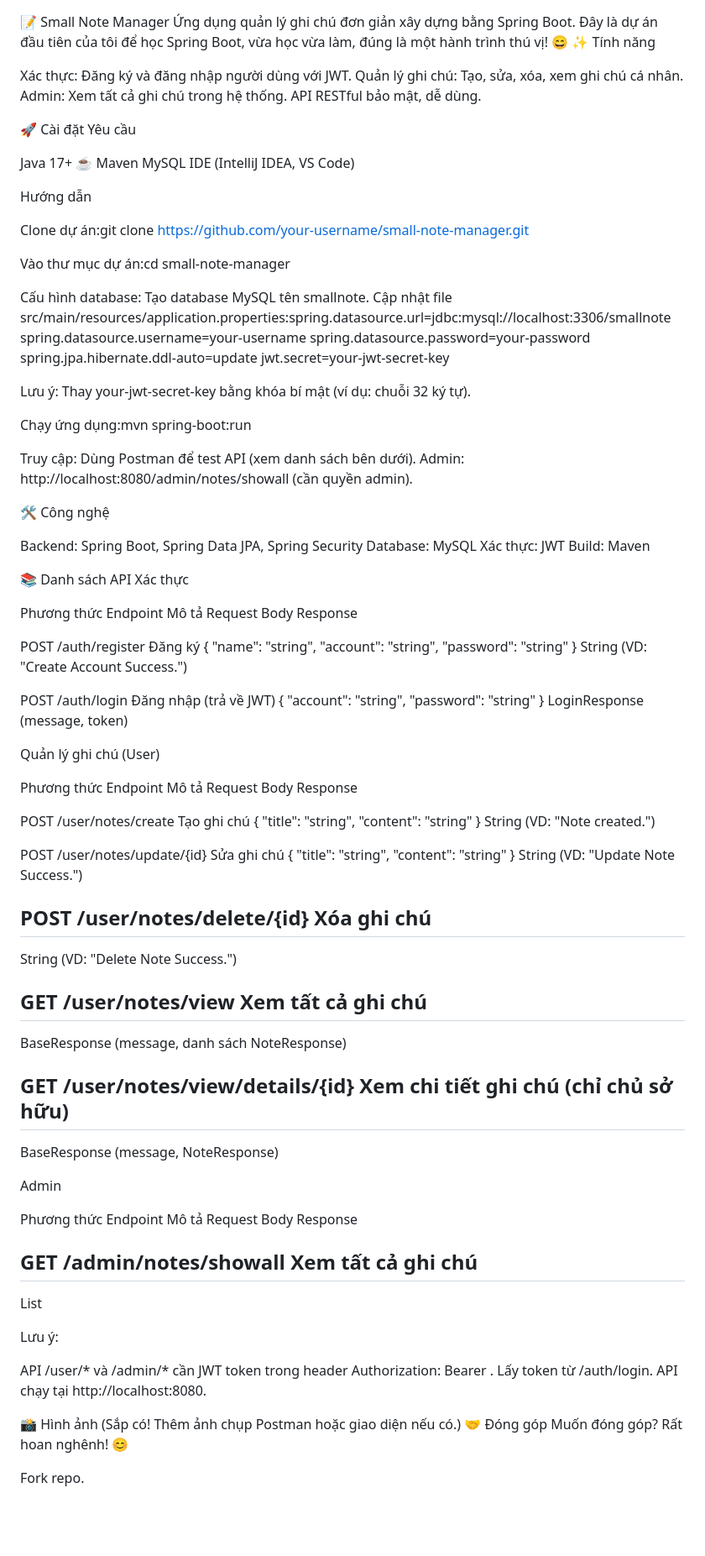
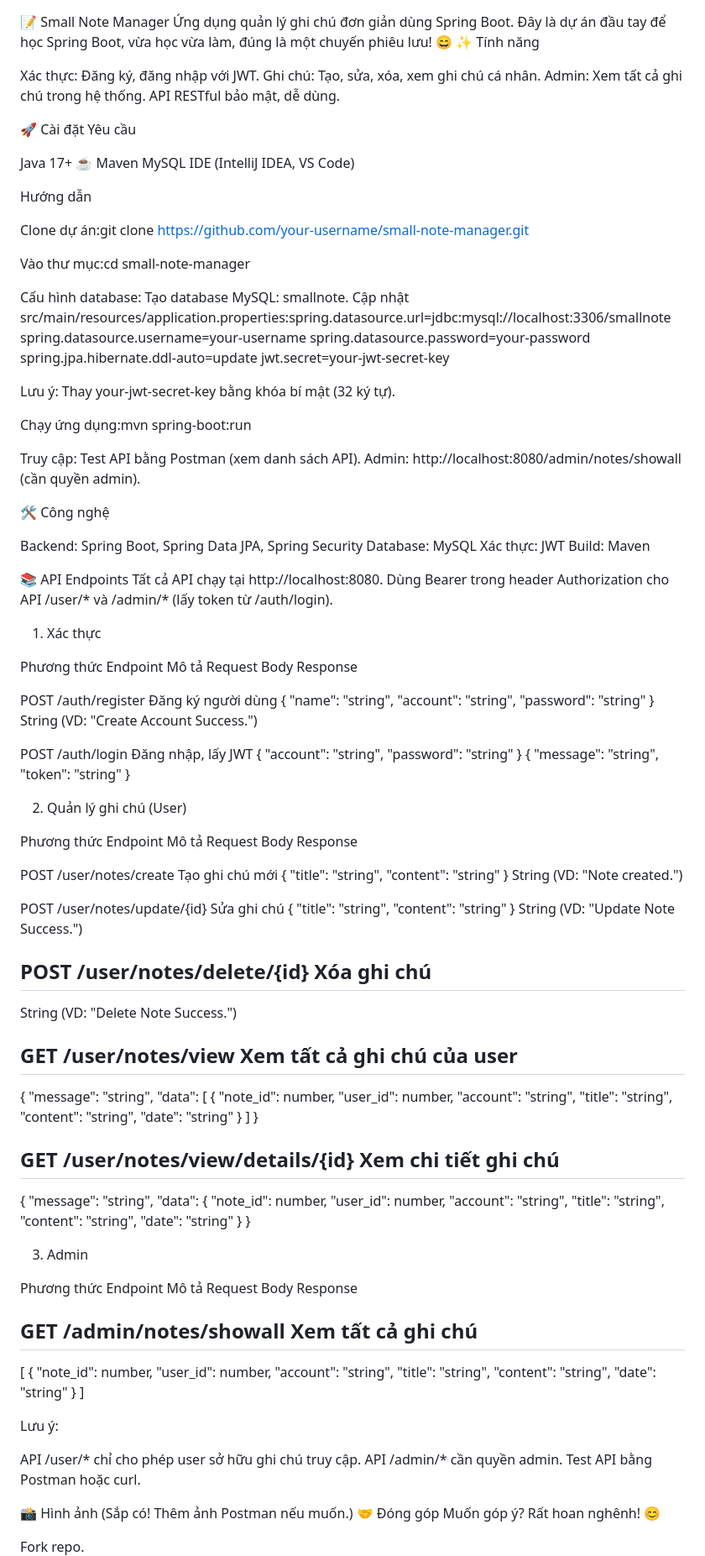
Before and after one commit to shyhubb/note, a Markdown page: README.md, the part around one of its changes. Shown at 84% size. Drawn GitHub-style; blank space fills up the shorter version.

```diff
--- a/README.md
+++ b/README.md
@@ -1,9 +1,9 @@
 📝 Small Note Manager
-Ứng dụng quản lý ghi chú đơn giản xây dựng bằng Spring Boot. Đây là dự án đầu tiên của tôi để học Spring Boot, vừa học vừa làm, đúng là một hành trình thú vị! 😄
+Ứng dụng quản lý ghi chú đơn giản dùng Spring Boot. Đây là dự án đầu tay để học Spring Boot, vừa học vừa làm, đúng là một chuyến phiêu lưu! 😄
 ✨ Tính năng
 
-Xác thực: Đăng ký và đăng nhập người dùng với JWT.
-Quản lý ghi chú: Tạo, sửa, xóa, xem ghi chú cá nhân.
+Xác thực: Đăng ký, đăng nhập với JWT.
+Ghi chú: Tạo, sửa, xóa, xem ghi chú cá nhân.
 Admin: Xem tất cả ghi chú trong hệ thống.
 API RESTful bảo mật, dễ dùng.
 
@@ -20,12 +20,12 @@ Hướng dẫn
 Clone dự án:git clone https://github.com/your-username/small-note-manager.git
 
 
-Vào thư mục dự án:cd small-note-manager
+Vào thư mục:cd small-note-manager
 
 
 Cấu hình database:
-Tạo database MySQL tên smallnote.
-Cập nhật file src/main/resources/application.properties:spring.datasource.url=jdbc:mysql://localhost:3306/smallnote
+Tạo database MySQL: smallnote.
+Cập nhật src/main/resources/application.properties:spring.datasource.url=jdbc:mysql://localhost:3306/smallnote
 spring.datasource.username=your-username
 spring.datasource.password=your-password
 spring.jpa.hibernate.ddl-auto=update
@@ -33,13 +33,13 @@ jwt.secret=your-jwt-secret-key
 
 
 
-Lưu ý: Thay your-jwt-secret-key bằng khóa bí mật (ví dụ: chuỗi 32 ký tự).
+Lưu ý: Thay your-jwt-secret-key bằng khóa bí mật (32 ký tự).
 
 Chạy ứng dụng:mvn spring-boot:run
 
 
 Truy cập:
-Dùng Postman để test API (xem danh sách bên dưới).
+Test API bằng Postman (xem danh sách API).
 Admin: http://localhost:8080/admin/notes/showall (cần quyền admin).
 
 
@@ -51,8 +51,9 @@ Database: MySQL
 Xác thực: JWT
 Build: Maven
 
-📚 Danh sách API
-Xác thực
+📚 API Endpoints
+Tất cả API chạy tại http://localhost:8080. Dùng Bearer <token> trong header Authorization cho API /user/* và /admin/* (lấy token từ /auth/login).
+1. Xác thực
 
 
 
@@ -66,19 +67,19 @@ Response
 
 POST
 /auth/register
-Đăng ký
+Đăng ký người dùng
 { "name": "string", "account": "string", "password": "string" }
 String (VD: "Create Account Success.")
 
 
 POST
 /auth/login
-Đăng nhập (trả về JWT)
+Đăng nhập, lấy JWT
 { "account": "string", "password": "string" }
-LoginResponse (message, token)
+{ "message": "string", "token": "string" }
 
 
-Quản lý ghi chú (User)
+2. Quản lý ghi chú (User)
 
 
 
@@ -92,7 +93,7 @@ Response
 
 POST
 /user/notes/create
-Tạo ghi chú
+Tạo ghi chú mới
 { "title": "string", "content": "string" }
 String (VD: "Note created.")
 
@@ -113,19 +114,19 @@ String (VD: "Delete Note Success.")
 
 GET
 /user/notes/view
-Xem tất cả ghi chú
+Xem tất cả ghi chú của user
 -
-BaseResponse (message, danh sách NoteResponse)
+{ "message": "string", "data": [ { "note_id": number, "user_id": number, "account": "string", "title": "string", "content": "string", "date": "string" } ] }
 
 
 GET
 /user/notes/view/details/{id}
-Xem chi tiết ghi chú (chỉ chủ sở hữu)
+Xem chi tiết ghi chú
 -
-BaseResponse (message, NoteResponse)
+{ "message": "string", "data": { "note_id": number, "user_id": number, "account": "string", "title": "string", "content": "string", "date": "string" } }
 
 
-Admin
+3. Admin
 
 
 
@@ -141,18 +142,18 @@ GET
 /admin/notes/showall
 Xem tất cả ghi chú
 -
-List<NoteResponse>
+[ { "note_id": number, "user_id": number, "account": "string", "title": "string", "content": "string", "date": "string" } ]
 
 
 Lưu ý:
 
-API /user/* và /admin/* cần JWT token trong header Authorization: Bearer <token>.
-Lấy token từ /auth/login.
-API chạy tại http://localhost:8080.
+API /user/* chỉ cho phép user sở hữu ghi chú truy cập.
+API /admin/* cần quyền admin.
+Test API bằng Postman hoặc curl.
 
 📸 Hình ảnh
-(Sắp có! Thêm ảnh chụp Postman hoặc giao diện nếu có.)
+(Sắp có! Thêm ảnh Postman nếu muốn.)
 🤝 Đóng góp
-Muốn đóng góp? Rất hoan nghênh! 😊
+Muốn góp ý? Rất hoan nghênh! 😊
 
 Fork repo.
```
Also changed, not shown: other parts of README.md (+5 -5 lines).
